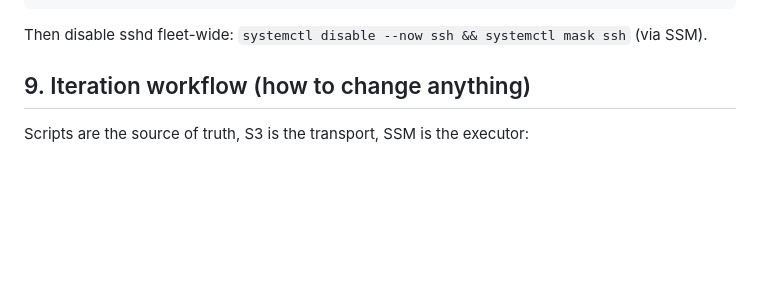
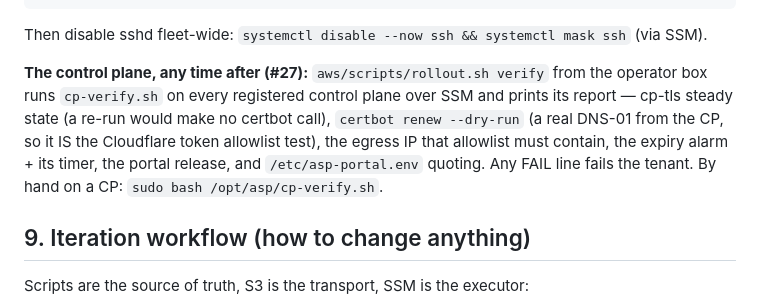
Before and after one commit to trevorjordan1-gmail/claude-terminal, a Markdown page: aws/runbooks/build-tenant.md, the part around the change. Drawn GitHub-style; blank space fills up the shorter version.

Commit message:
docs(aws): build-tenant §8 points at rollout.sh verify (#27)
Co-Authored-By: Claude Fable 5.1 <noreply@anthropic.com>
Claude-Session: https://claude.ai/code/session_01YbFe1HTvLJQMdjzaaoL8eo

````diff
--- a/aws/runbooks/build-tenant.md
+++ b/aws/runbooks/build-tenant.md
@@ -202,6 +202,14 @@ openssl s_client -connect gw.<dns_zone>:8443 </dev/null | openssl x509 -noout -i
 curl -s https://checkip.amazonaws.com                 # [== terraform output egress_ip]
 ```
 Then disable sshd fleet-wide: `systemctl disable --now ssh && systemctl mask ssh` (via SSM).
+
+**The control plane, any time after (#27):** `aws/scripts/rollout.sh verify` from the
+operator box runs `cp-verify.sh` on every registered control plane over SSM and prints
+its report — cp-tls steady state (a re-run would make no certbot call), `certbot renew
+--dry-run` (a real DNS-01 from the CP, so it IS the Cloudflare token allowlist test), the
+egress IP that allowlist must contain, the expiry alarm + its timer, the portal release,
+and `/etc/asp-portal.env` quoting. Any FAIL line fails the tenant. By hand on a CP:
+`sudo bash /opt/asp/cp-verify.sh`.
 
 ## 9. Iteration workflow (how to change anything)
 
````
